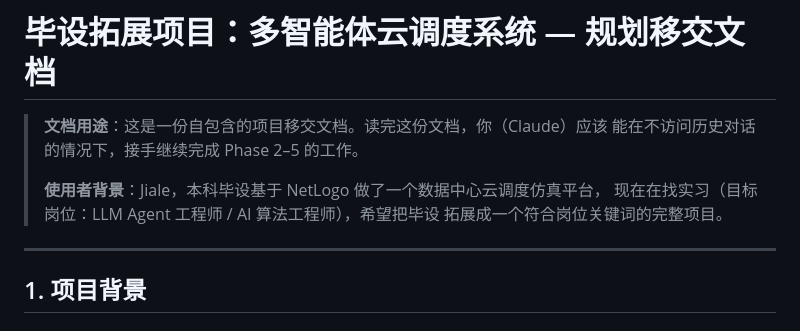
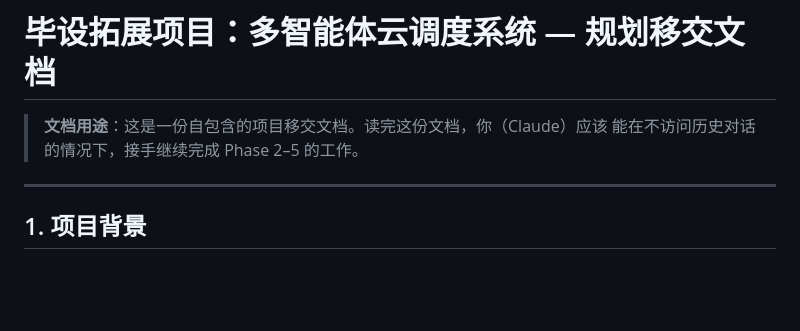
Before and after one commit to Pixe1003/agent, a Markdown page: HANDOFF_TO_COWORK.md, the part around the change. GitHub-like rendering; blank space fills up the shorter version.

Commit message:
Update Handoff Document by Removing User Background
Removed user background information from handoff document.

```diff
--- a/HANDOFF_TO_COWORK.md
+++ b/HANDOFF_TO_COWORK.md
@@ -3,9 +3,6 @@
 > **文档用途**：这是一份自包含的项目移交文档。读完这份文档，你（Claude）应该
 > 能在不访问历史对话的情况下，接手继续完成 Phase 2–5 的工作。
 >
-> **使用者背景**：Jiale，本科毕设基于 NetLogo 做了一个数据中心云调度仿真平台，
-> 现在在找实习（目标岗位：LLM Agent 工程师 / AI 算法工程师），希望把毕设
-> 拓展成一个符合岗位关键词的完整项目。
 
 ---
 
```
